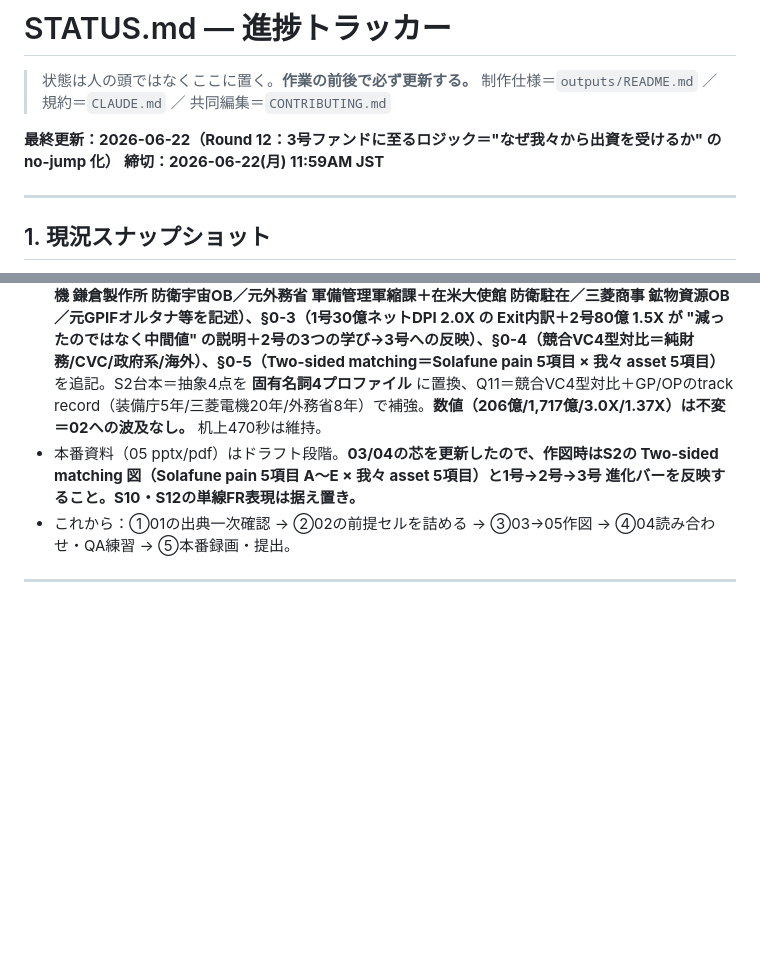
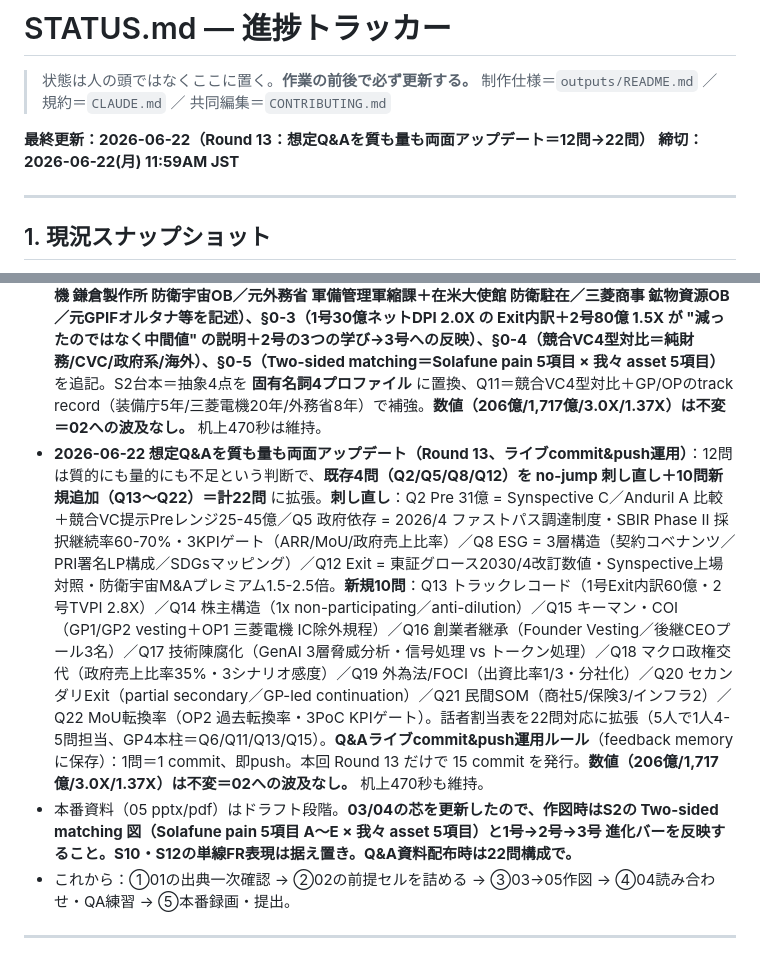
Before and after one commit to Hiroyuki-01/identity_academy_vc, a Markdown page: STATUS.md, 2 parts joined by grey strips. Drawn GitHub-style; blank space fills up the shorter version.

Commit message:
STATUS/DECISIONS: Round 13 (Q&A 12→22問拡張、ライブcommit&push運用) を履歴化
- STATUS: Round 13 説明（既存4問刺し直し＋10問新規追加）と作図/配布指示
- DECISIONS: Q&A 拡張理由とライブcommit&push 運用ルールの2行を追加

```diff
--- a/STATUS.md
+++ b/STATUS.md
@@ -3,7 +3,7 @@
 > 状態は人の頭ではなくここに置く。**作業の前後で必ず更新する。**
 > 制作仕様＝`outputs/README.md` ／ 規約＝`CLAUDE.md` ／ 共同編集＝`CONTRIBUTING.md`
 
-**最終更新：2026-06-22（Round 12：3号ファンドに至るロジック＝"なぜ我々から出資を受けるか" の no-jump 化）**
+**最終更新：2026-06-22（Round 13：想定Q&Aを質も量も両面アップデート＝12問→22問）**
 **締切：2026-06-22(月) 11:59AM JST**
 
 ---
@@ -13,7 +13,8 @@
 - 叩き台4点（01〜04）＋ README 配布済み。数値はすべて **［仮・要検証］**。
 - **2026-06-21 ロジック整理（Round 11）**：直近のRound 9–10で入れた「Humanity Brainを第2の実弾に昇格＝2本立ての意図的集中／"べき乗則だから3.0X"の正直化」を、芯としては**変更前の単線「Solafune＝唯一のファンドリターナー／べき乗則の突出1本」へ差し戻し**（Humanity Brainは分布の実在候補＝勝ち馬Bの例示へ格下げ）。その上に **背景ストーリー**（S4「なぜ今＝資源/防衛の弱点」・S5「120カ国コンテスト起源」）と **"我々の資本を入れる価値"**（S2＝取締役就任・120カ国コミュニティ・政府リレーション・フォローオン・起業家>投資家／新Q11「なぜ我々か」）を補強。**数値（206億/1,717億/3.0X/1.37X）は不変＝02への波及なし。** 値札/財布のたとえ・純増QA（Q3フォワード/Q6 LP/Q8 ESG/話者割当）は保持。03/04の秒数表↔本文の不整合も是正し**机上470秒（≤480）で同期**。Q&Aは10→12問。
 - **2026-06-22 "なぜ我々から出資を受けるか" の no-jump 化（Round 12）**：S2/Q11 の「我々の付加価値」が抽象（取締役・コミュニティ・政府・フォローオン）で能力主張がジャンプアップしていた問題を是正。01に **§0-2（GPチーム9名 no-jump プロファイル：L1 Profile→L2 Track Record→L3 Connection Pathway→L4 Solafune Capability の4層構造で旧防衛装備庁プロジェクト官／三菱電機 鎌倉製作所 防衛宇宙OB／元外務省 軍備管理軍縮課＋在米大使館 防衛駐在／三菱商事 鉱物資源OB／元GPIFオルタナ等を記述）、§0-3（1号30億ネットDPI 2.0X の Exit内訳＋2号80億 1.5X が "減ったのではなく中間値" の説明＋2号の3つの学び→3号への反映）、§0-4（競合VC4型対比＝純財務/CVC/政府系/海外）、§0-5（Two-sided matching＝Solafune pain 5項目 × 我々 asset 5項目）** を追記。S2台本＝抽象4点を **固有名詞4プロファイル** に置換、Q11＝競合VC4型対比＋GP/OPのtrack record（装備庁5年/三菱電機20年/外務省8年）で補強。**数値（206億/1,717億/3.0X/1.37X）は不変＝02への波及なし。** 机上470秒は維持。
-- 本番資料（05 pptx/pdf）はドラフト段階。**03/04の芯を更新したので、作図時はS2の Two-sided matching 図（Solafune pain 5項目 A〜E × 我々 asset 5項目）と1号→2号→3号 進化バーを反映すること。S10・S12の単線FR表現は据え置き。**
+- **2026-06-22 想定Q&Aを質も量も両面アップデート（Round 13、ライブcommit&push運用）**：12問は質的にも量的にも不足という判断で、**既存4問（Q2/Q5/Q8/Q12）を no-jump 刺し直し＋10問新規追加（Q13〜Q22）＝計22問** に拡張。**刺し直し**：Q2 Pre 31億 = Synspective C／Anduril A 比較＋競合VC提示Preレンジ25-45億／Q5 政府依存 = 2026/4 ファストパス調達制度・SBIR Phase II 採択継続率60-70%・3KPIゲート（ARR/MoU/政府売上比率）／Q8 ESG = 3層構造（契約コベナンツ／PRI署名LP構成／SDGsマッピング）／Q12 Exit = 東証グロース2030/4改訂数値・Synspective上場対照・防衛宇宙M&Aプレミアム1.5-2.5倍。**新規10問**：Q13 トラックレコード（1号Exit内訳60億・2号TVPI 2.8X）／Q14 株主構造（1x non-participating／anti-dilution）／Q15 キーマン・COI（GP1/GP2 vesting＋OP1 三菱電機 IC除外規程）／Q16 創業者継承（Founder Vesting／後継CEOプール3名）／Q17 技術陳腐化（GenAI 3層脅威分析・信号処理 vs トークン処理）／Q18 マクロ政権交代（政府売上比率35%・3シナリオ感度）／Q19 外為法/FOCI（出資比率1/3・分社化）／Q20 セカンダリExit（partial secondary／GP-led continuation）／Q21 民間SOM（商社5/保険3/インフラ2）／Q22 MoU転換率（OP2 過去転換率・3PoC KPIゲート）。話者割当表を22問対応に拡張（5人で1人4-5問担当、GP4本柱＝Q6/Q11/Q13/Q15）。**Q&Aライブcommit&push運用ルール**（feedback memory に保存）：1問＝1 commit、即push。本回 Round 13 だけで 15 commit を発行。**数値（206億/1,717億/3.0X/1.37X）は不変＝02への波及なし。** 机上470秒も維持。
+- 本番資料（05 pptx/pdf）はドラフト段階。**03/04の芯を更新したので、作図時はS2の Two-sided matching 図（Solafune pain 5項目 A〜E × 我々 asset 5項目）と1号→2号→3号 進化バーを反映すること。S10・S12の単線FR表現は据え置き。Q&A資料配布時は22問構成で。**
 - これから：①01の出典一次確認 → ②02の前提セルを詰める → ③03→05作図 → ④04読み合わせ・QA練習 → ⑤本番録画・提出。
 
 ---
```
Also changed, not shown: DECISIONS.md (+2 -0 lines).
